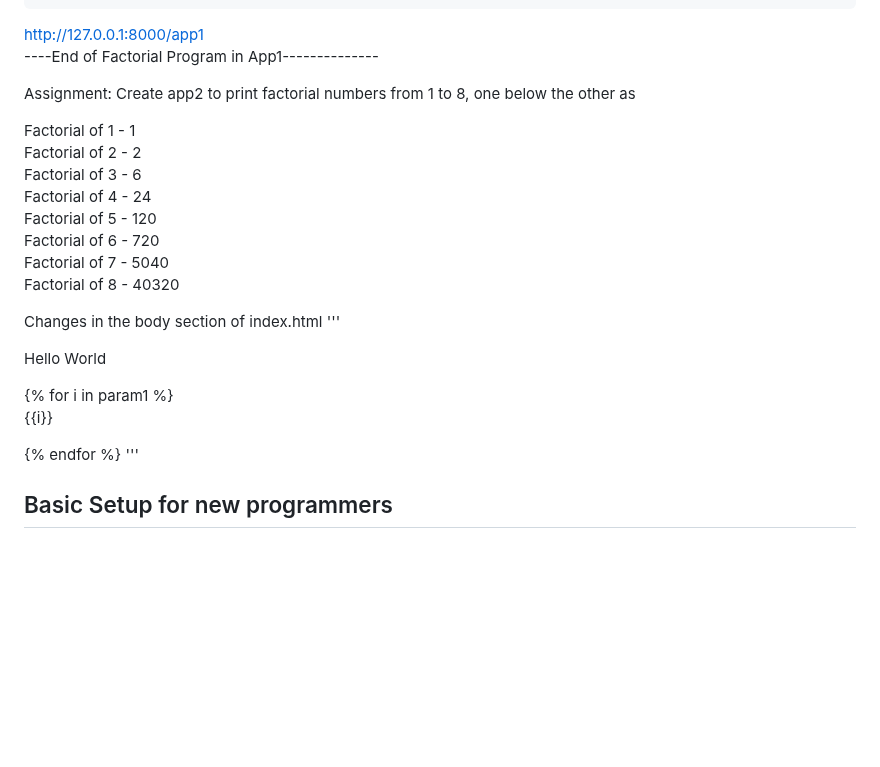
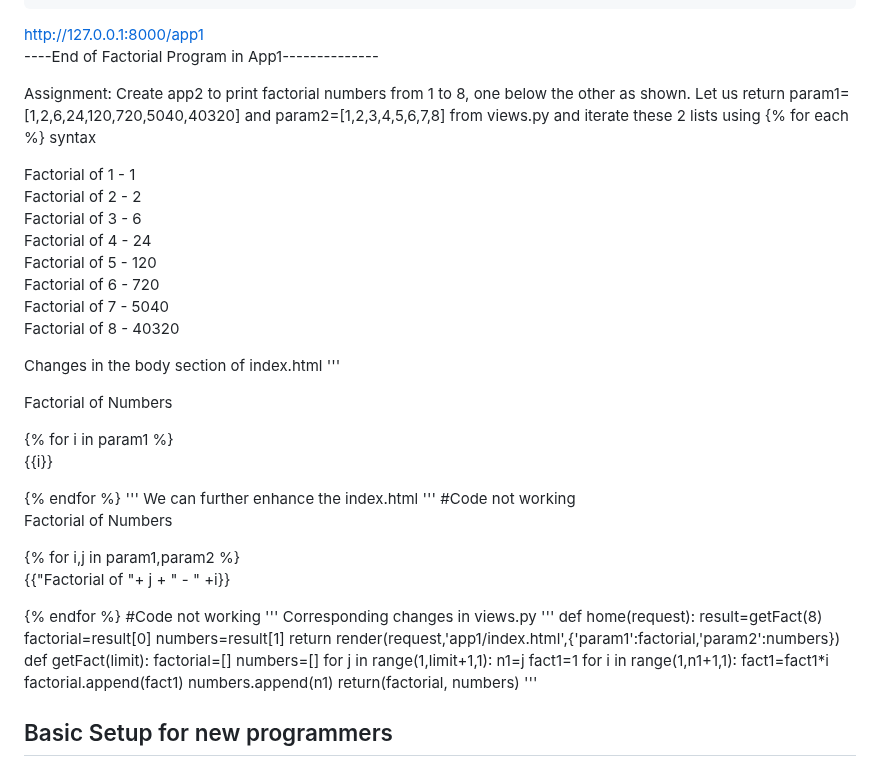
Before and after one commit to ckuthyar/fdp2_python_django_20240506, a Markdown page: README.md, the part around the change. GitHub-like rendering; blank space fills up the shorter version.

Commit message:
Update README.md
Enhancements to print Factorial of 8 numbers one below the other

```diff
--- a/README.md
+++ b/README.md
@@ -167,7 +167,8 @@ def fact(n1):
 http://127.0.0.1:8000/app1
 ----End of Factorial Program in App1--------------
 
-Assignment: Create app2 to print factorial numbers from 1 to 8, one below the other as
+Assignment: Create app2 to print factorial numbers from 1 to 8, one below the other as shown. Let us return param1=[1,2,6,24,120,720,5040,40320] and param2=[1,2,3,4,5,6,7,8] from views.py and iterate these 2 lists using {% for each %} syntax
+
 
 Factorial of 1 - 1
 Factorial of 2 - 2
@@ -181,11 +182,42 @@ Factorial of 8 - 40320
 Changes in the body section of index.html
 '''
 <body>
-  <p>Hello World</p>
+  <p>Factorial of Numbers</p>
   {% for i in param1 %}
   <p>{{i}}</p>
   {% endfor %}
 </body>
+'''
+We can further enhance the index.html
+'''
+#Code not working
+<body>
+  <p>Factorial of Numbers</p>
+  {% for i,j in param1,param2 %}
+  <p>{{"Factorial of "+ j + " - " +i}}</p>
+  {% endfor %}
+</body>
+#Code not working
+'''
+Corresponding changes in views.py
+'''
+def home(request):
+    result=getFact(8)
+    factorial=result[0]
+    numbers=result[1]
+    return render(request,'app1/index.html',{'param1':factorial,'param2':numbers})
+
+def getFact(limit):
+    factorial=[]
+    numbers=[]
+    for j in range(1,limit+1,1):
+        n1=j
+        fact1=1
+        for i in range(1,n1+1,1):
+            fact1=fact1*i
+        factorial.append(fact1)
+        numbers.append(n1)
+    return(factorial, numbers)
 '''
 
 
```
